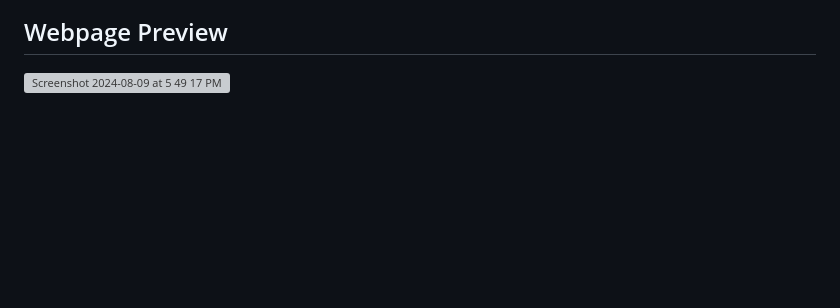
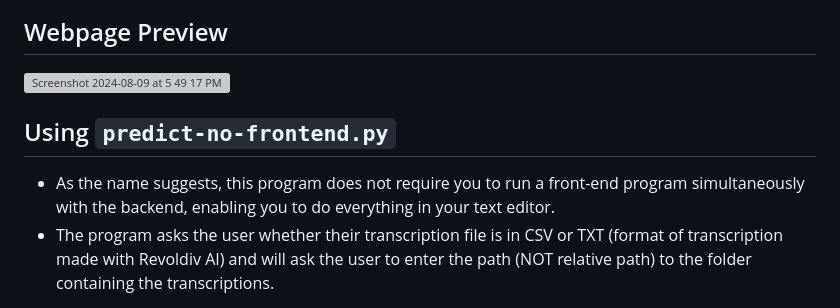
Before and after one commit to brittanyhailee/automated_labeling, a Markdown page: README.md, the part around the change. Drawn GitHub-style; blank space fills up the shorter version; grey boxes are pictures that could not be loaded.

Commit message:
Started instructions for predict-no-frontend
Will continue working on the instructions on how to run `predict-no-frontend.py`

```diff
--- a/README.md
+++ b/README.md
@@ -40,3 +40,7 @@ The program also handles transcriptions by Dr. Halle's team, which are in the fo
 <br><img width="185" alt="Screenshot 2024-08-06 at 11 06 13 AM" src="https://github.com/user-attachments/assets/6d70cf5e-0236-41f9-a4fe-b1a62939ea9a">
 ## Webpage Preview
 <img width="1024" alt="Screenshot 2024-08-09 at 5 49 17 PM" src="https://github.com/user-attachments/assets/9485a053-bb59-46f1-b422-852a79d39b52">
+
+## Using `predict-no-frontend.py`
+* As the name suggests, this program does not require you to run a front-end program simultaneously with the backend, enabling you to do everything in your text editor.
+* The program asks the user whether their transcription file is in CSV or TXT (format of transcription made with Revoldiv AI) and will ask the user to enter the path (NOT relative path) to the folder containing the transcriptions.
```
